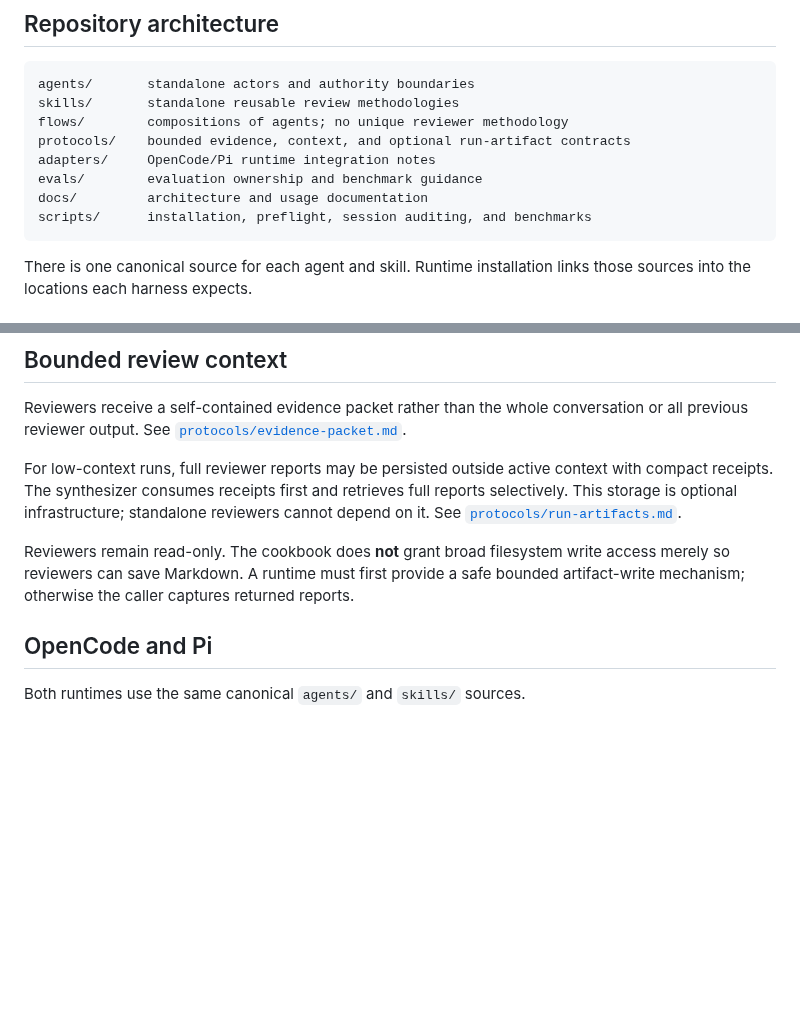
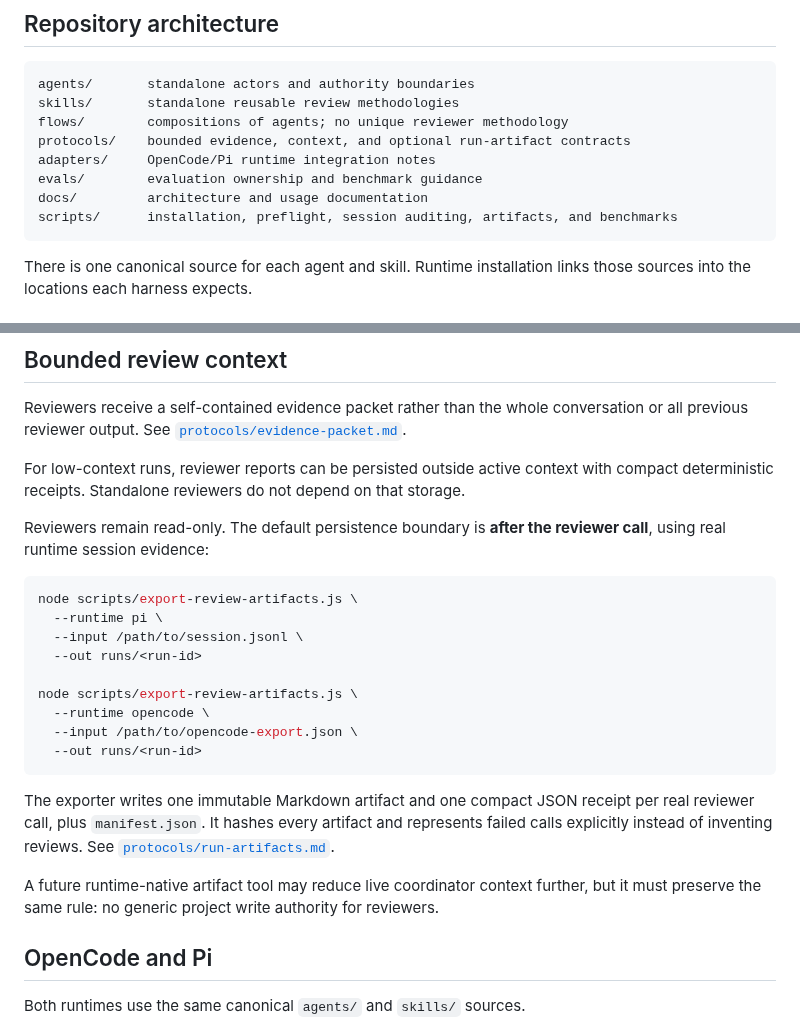
Before and after one commit to Hugloss/agentsCookbook, a Markdown page: README.md, 2 parts joined by grey strips. GitHub-like rendering; blank space fills up the shorter version.

Commit message:
document safe run artifact export

````diff
--- a/README.md
+++ b/README.md
@@ -14,7 +14,7 @@ protocols/    bounded evidence, context, and optional run-artifact contracts
 adapters/     OpenCode/Pi runtime integration notes
 evals/        evaluation ownership and benchmark guidance
 docs/         architecture and usage documentation
-scripts/      installation, preflight, session auditing, and benchmarks
+scripts/      installation, preflight, session auditing, artifacts, and benchmarks
 ```
 
 There is one canonical source for each agent and skill. Runtime installation links those sources into the locations each harness expects.
@@ -72,9 +72,25 @@ See [`protocols/context-budget.md`](protocols/context-budget.md).
 
 Reviewers receive a self-contained evidence packet rather than the whole conversation or all previous reviewer output. See [`protocols/evidence-packet.md`](protocols/evidence-packet.md).
 
-For low-context runs, full reviewer reports may be persisted outside active context with compact receipts. The synthesizer consumes receipts first and retrieves full reports selectively. This storage is optional infrastructure; standalone reviewers cannot depend on it. See [`protocols/run-artifacts.md`](protocols/run-artifacts.md).
+For low-context runs, reviewer reports can be persisted outside active context with compact deterministic receipts. Standalone reviewers do not depend on that storage.
 
-Reviewers remain read-only. The cookbook does **not** grant broad filesystem write access merely so reviewers can save Markdown. A runtime must first provide a safe bounded artifact-write mechanism; otherwise the caller captures returned reports.
+Reviewers remain read-only. The default persistence boundary is **after the reviewer call**, using real runtime session evidence:
+
+```bash
+node scripts/export-review-artifacts.js \
+  --runtime pi \
+  --input /path/to/session.jsonl \
+  --out runs/<run-id>
+
+node scripts/export-review-artifacts.js \
+  --runtime opencode \
+  --input /path/to/opencode-export.json \
+  --out runs/<run-id>
+```
+
+The exporter writes one immutable Markdown artifact and one compact JSON receipt per real reviewer call, plus `manifest.json`. It hashes every artifact and represents failed calls explicitly instead of inventing reviews. See [`protocols/run-artifacts.md`](protocols/run-artifacts.md).
+
+A future runtime-native artifact tool may reduce live coordinator context further, but it must preserve the same rule: no generic project write authority for reviewers.
 
 ## OpenCode and Pi
 
````
